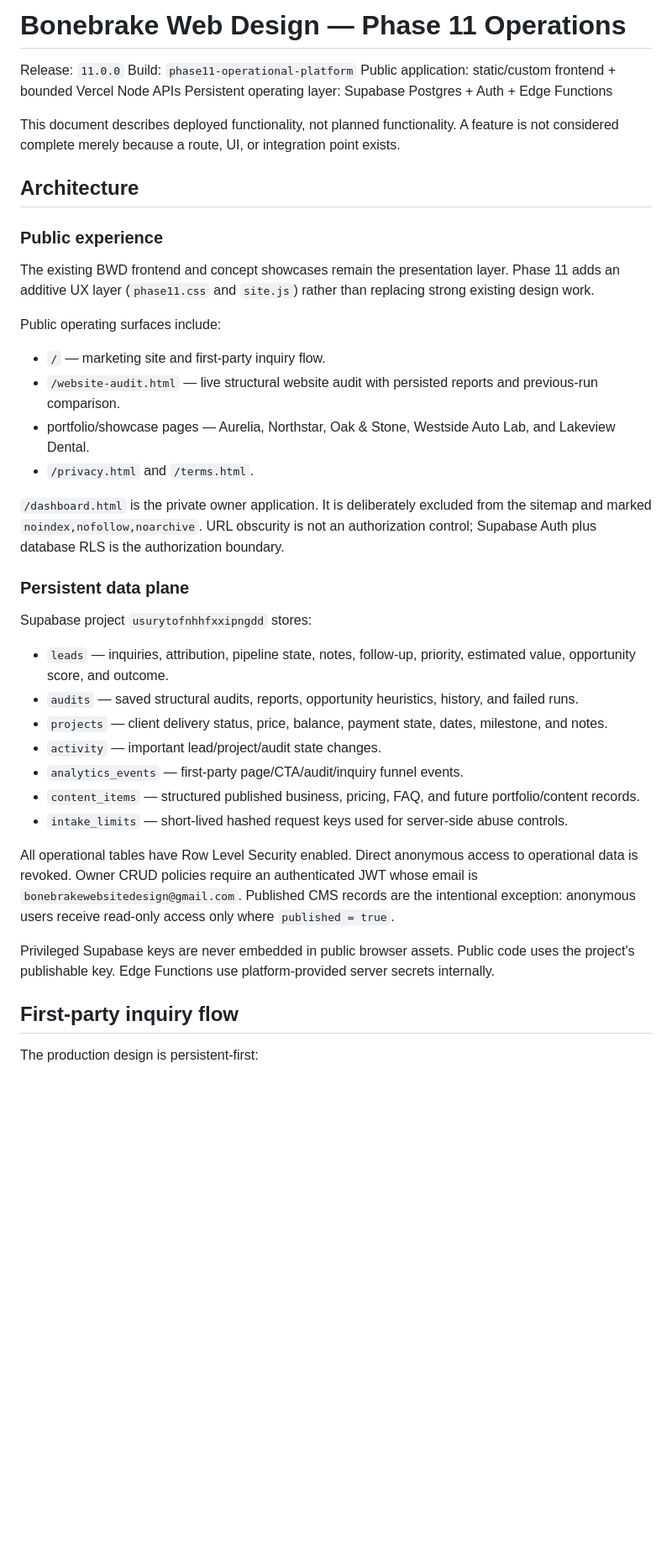
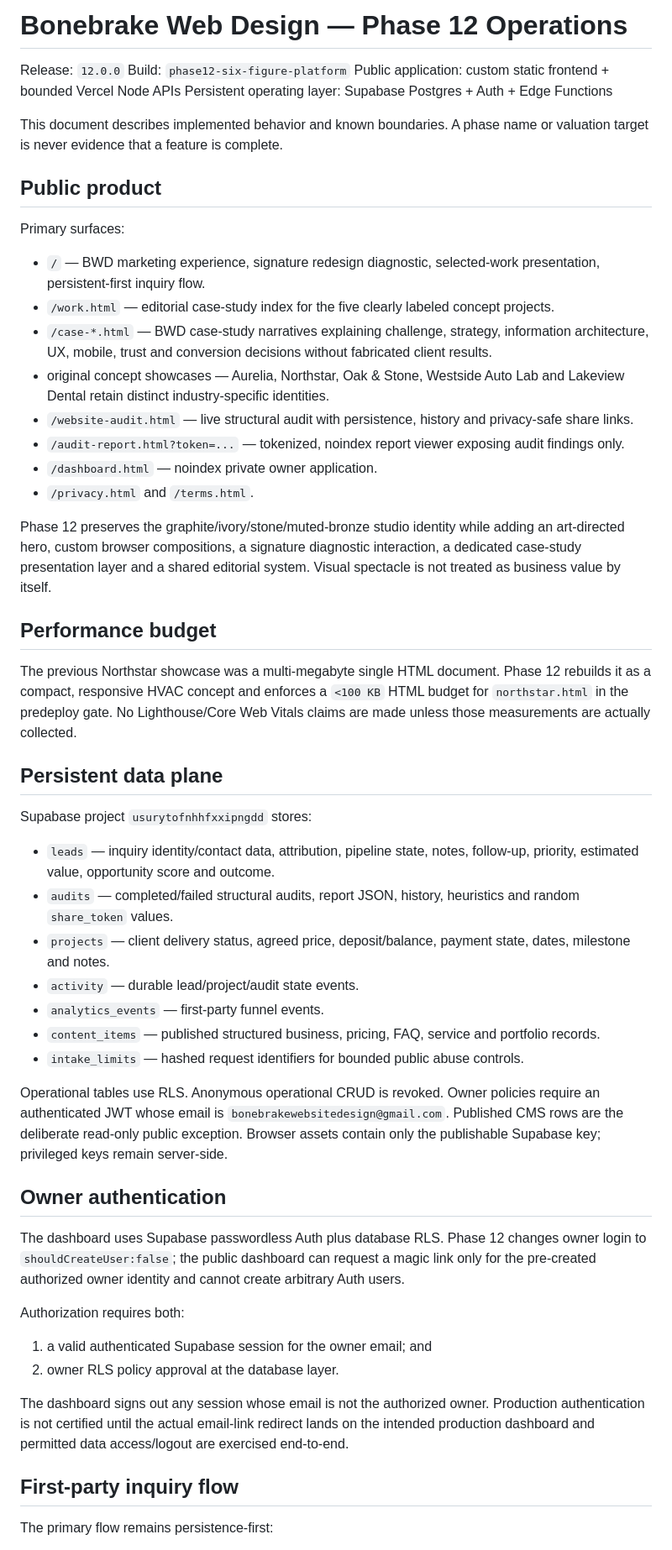
Before and after one commit to nikbone1998/-bonebrake-complete-site, a Markdown page: OPERATIONS.md, the part around one of its changes. Shown at 84% size. Drawn GitHub-style; blank space fills up the shorter version.

```diff
--- a/OPERATIONS.md
+++ b/OPERATIONS.md
@@ -1,44 +1,57 @@
-# Bonebrake Web Design — Phase 11 Operations
+# Bonebrake Web Design — Phase 12 Operations
 
-Release: `11.0.0`
-Build: `phase11-operational-platform`
-Public application: static/custom frontend + bounded Vercel Node APIs
+Release: `12.0.0`
+Build: `phase12-six-figure-platform`
+Public application: custom static frontend + bounded Vercel Node APIs
 Persistent operating layer: Supabase Postgres + Auth + Edge Functions
 
-This document describes deployed functionality, not planned functionality. A feature is not considered complete merely because a route, UI, or integration point exists.
+This document describes implemented behavior and known boundaries. A phase name or valuation target is never evidence that a feature is complete.
 
-## Architecture
+## Public product
 
-### Public experience
+Primary surfaces:
 
-The existing BWD frontend and concept showcases remain the presentation layer. Phase 11 adds an additive UX layer (`phase11.css` and `site.js`) rather than replacing strong existing design work.
-
-Public operating surfaces include:
-
-- `/` — marketing site and first-party inquiry flow.
-- `/website-audit.html` — live structural website audit with persisted reports and previous-run comparison.
-- portfolio/showcase pages — Aurelia, Northstar, Oak & Stone, Westside Auto Lab, and Lakeview Dental.
+- `/` — BWD marketing experience, signature redesign diagnostic, selected-work presentation, persistent-first inquiry flow.
+- `/work.html` — editorial case-study index for the five clearly labeled concept projects.
+- `/case-*.html` — BWD case-study narratives explaining challenge, strategy, information architecture, UX, mobile, trust and conversion decisions without fabricated client results.
+- original concept showcases — Aurelia, Northstar, Oak & Stone, Westside Auto Lab and Lakeview Dental retain distinct industry-specific identities.
+- `/website-audit.html` — live structural audit with persistence, history and privacy-safe share links.
+- `/audit-report.html?token=...` — tokenized, noindex report viewer exposing audit findings only.
+- `/dashboard.html` — noindex private owner application.
 - `/privacy.html` and `/terms.html`.
 
-`/dashboard.html` is the private owner application. It is deliberately excluded from the sitemap and marked `noindex,nofollow,noarchive`. URL obscurity is not an authorization control; Supabase Auth plus database RLS is the authorization boundary.
+Phase 12 preserves the graphite/ivory/stone/muted-bronze studio identity while adding an art-directed hero, custom browser compositions, a signature diagnostic interaction, a dedicated case-study presentation layer and a shared editorial system. Visual spectacle is not treated as business value by itself.
 
-### Persistent data plane
+## Performance budget
+
+The previous Northstar showcase was a multi-megabyte single HTML document. Phase 12 rebuilds it as a compact, responsive HVAC concept and enforces a `<100 KB` HTML budget for `northstar.html` in the predeploy gate. No Lighthouse/Core Web Vitals claims are made unless those measurements are actually collected.
+
+## Persistent data plane
 
 Supabase project `usurytofnhhfxxipngdd` stores:
 
-- `leads` — inquiries, attribution, pipeline state, notes, follow-up, priority, estimated value, opportunity score, and outcome.
-- `audits` — saved structural audits, reports, opportunity heuristics, history, and failed runs.
-- `projects` — client delivery status, price, balance, payment state, dates, milestone, and notes.
-- `activity` — important lead/project/audit state changes.
-- `analytics_events` — first-party page/CTA/audit/inquiry funnel events.
-- `content_items` — structured published business, pricing, FAQ, and future portfolio/content records.
-- `intake_limits` — short-lived hashed request keys used for server-side abuse controls.
+- `leads` — inquiry identity/contact data, attribution, pipeline state, notes, follow-up, priority, estimated value, opportunity score and outcome.
+- `audits` — completed/failed structural audits, report JSON, history, heuristics and random `share_token` values.
+- `projects` — client delivery status, agreed price, deposit/balance, payment state, dates, milestone and notes.
+- `activity` — durable lead/project/audit state events.
+- `analytics_events` — first-party funnel events.
+- `content_items` — published structured business, pricing, FAQ, service and portfolio records.
+- `intake_limits` — hashed request identifiers for bounded public abuse controls.
 
-All operational tables have Row Level Security enabled. Direct anonymous access to operational data is revoked. Owner CRUD policies require an authenticated JWT whose email is `bonebrakewebsitedesign@gmail.com`. Published CMS records are the intentional exception: anonymous users receive read-only access only where `published = true`.
+Operational tables use RLS. Anonymous operational CRUD is revoked. Owner policies require an authenticated JWT whose email is `bonebrakewebsitedesign@gmail.com`. Published CMS rows are the deliberate read-only public exception. Browser assets contain only the publishable Supabase key; privileged keys remain server-side.
 
-Privileged Supabase keys are never embedded in public browser assets. Public code uses the project's publishable key. Edge Functions use platform-provided server secrets internally.
+## Owner authentication
+
+The dashboard uses Supabase passwordless Auth plus database RLS. Phase 12 changes owner login to `shouldCreateUser:false`; the public dashboard can request a magic link only for the pre-created authorized owner identity and cannot create arbitrary Auth users.
+
+Authorization requires both:
+
+1. a valid authenticated Supabase session for the owner email; and
+2. owner RLS policy approval at the database layer.
+
+The dashboard signs out any session whose email is not the authorized owner. Production authentication is not certified until the actual email-link redirect lands on the intended production dashboard and permitted data access/logout are exercised end-to-end.
 
 ## First-party inquiry flow
 
-The production design is persistent-first:
+The primary flow remains persistence-first:
 
```
Also changed, not shown: other parts of OPERATIONS.md (+84 -134 lines).
